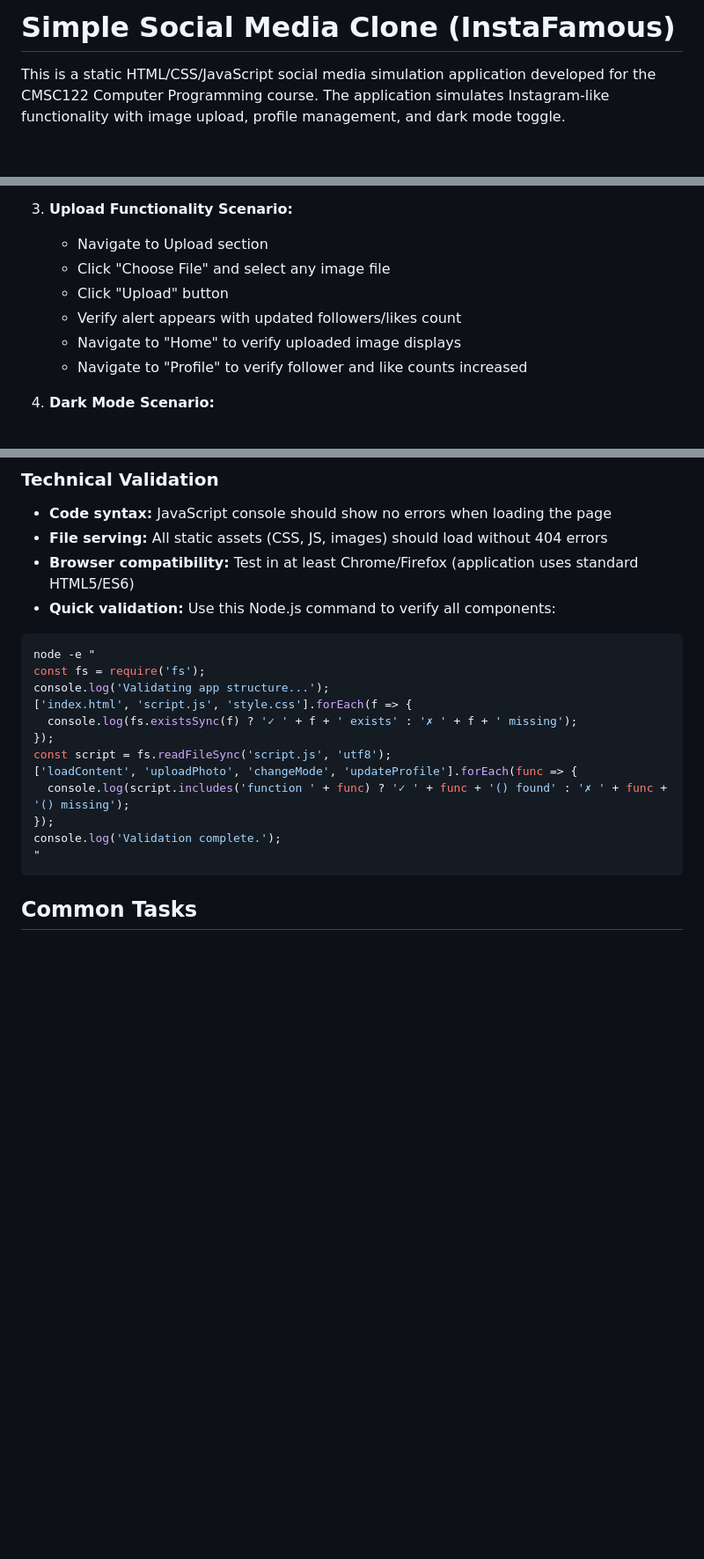
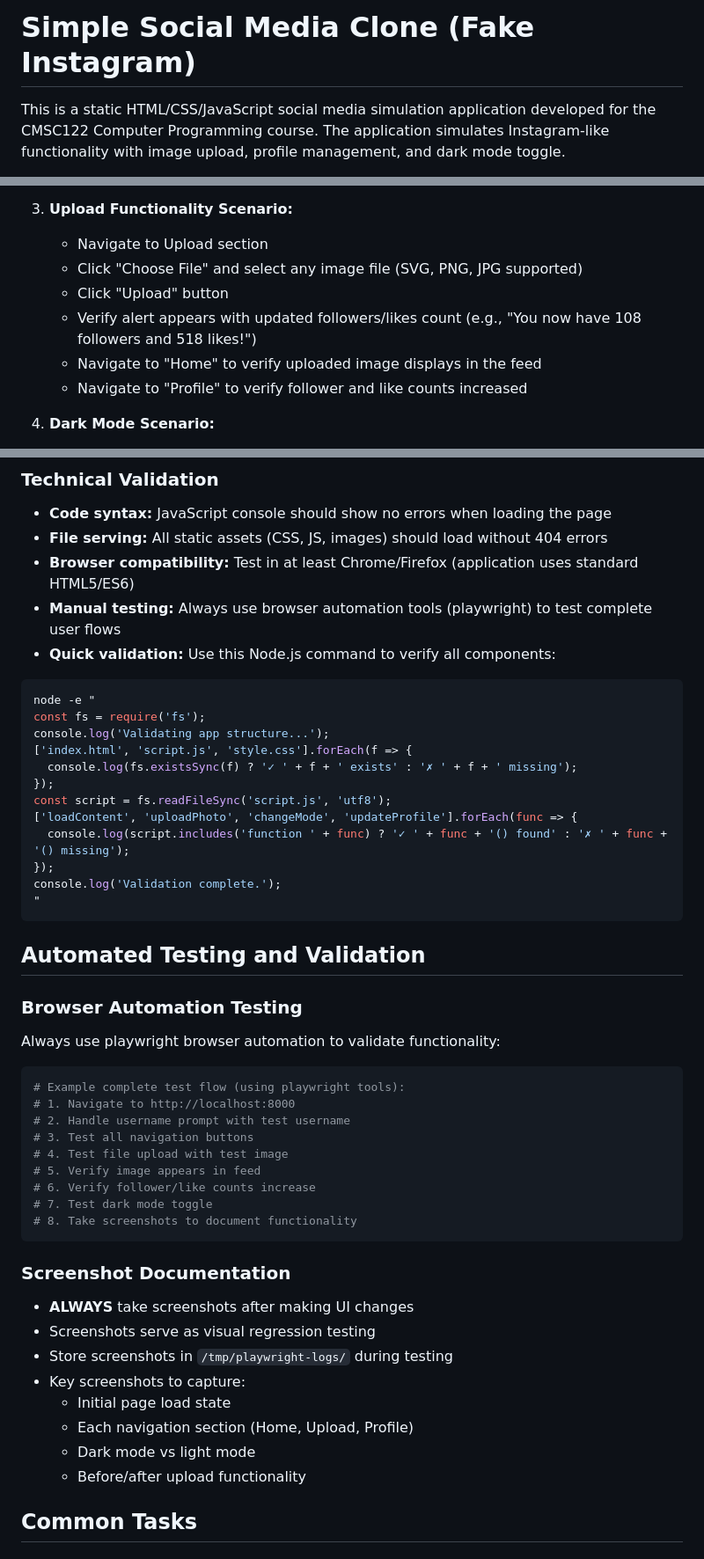
Before and after one commit to developer-az/Simple-Social-Media-Clone, a Markdown page: .github/copilot-instructions.md, 3 parts joined by grey strips. Shown at 88% size. Drawn GitHub-style; blank space fills up the shorter version.

Commit message:
Update copilot instructions with validated timings and enhanced testing guidance
Co-authored-by: developer-az <154552257+developer-az@users.noreply.github.com>

````diff
--- a/.github/copilot-instructions.md
+++ b/.github/copilot-instructions.md
@@ -1,4 +1,4 @@
-# Simple Social Media Clone (InstaFamous)
+# Simple Social Media Clone (Fake Instagram)
 
 This is a static HTML/CSS/JavaScript social media simulation application developed for the CMSC122 Computer Programming course. The application simulates Instagram-like functionality with image upload, profile management, and dark mode toggle.
 
@@ -45,10 +45,10 @@ After making ANY changes to the code, ALWAYS run through these complete user sce
 
 3. **Upload Functionality Scenario:**
    - Navigate to Upload section
-   - Click "Choose File" and select any image file
+   - Click "Choose File" and select any image file (SVG, PNG, JPG supported)
    - Click "Upload" button
-   - Verify alert appears with updated followers/likes count
-   - Navigate to "Home" to verify uploaded image displays
+   - Verify alert appears with updated followers/likes count (e.g., "You now have 108 followers and 518 likes!")
+   - Navigate to "Home" to verify uploaded image displays in the feed
    - Navigate to "Profile" to verify follower and like counts increased
 
 4. **Dark Mode Scenario:**
@@ -61,6 +61,7 @@ After making ANY changes to the code, ALWAYS run through these complete user sce
 - **Code syntax:** JavaScript console should show no errors when loading the page
 - **File serving:** All static assets (CSS, JS, images) should load without 404 errors
 - **Browser compatibility:** Test in at least Chrome/Firefox (application uses standard HTML5/ES6)
+- **Manual testing:** Always use browser automation tools (playwright) to test complete user flows
 - **Quick validation:** Use this Node.js command to verify all components:
 ```bash
 node -e "
@@ -76,6 +77,32 @@ const script = fs.readFileSync('script.js', 'utf8');
 console.log('Validation complete.');
 "
 ```
+
+## Automated Testing and Validation
+
+### Browser Automation Testing
+Always use playwright browser automation to validate functionality:
+```bash
+# Example complete test flow (using playwright tools):
+# 1. Navigate to http://localhost:8000
+# 2. Handle username prompt with test username
+# 3. Test all navigation buttons
+# 4. Test file upload with test image
+# 5. Verify image appears in feed
+# 6. Verify follower/like counts increase
+# 7. Test dark mode toggle
+# 8. Take screenshots to document functionality
+```
+
+### Screenshot Documentation
+- **ALWAYS** take screenshots after making UI changes
+- Screenshots serve as visual regression testing
+- Store screenshots in `/tmp/playwright-logs/` during testing
+- Key screenshots to capture:
+  - Initial page load state
+  - Each navigation section (Home, Upload, Profile)
+  - Dark mode vs light mode
+  - Before/after upload functionality
 
 ## Common Tasks
 
````
Also changed, not shown: other parts of .github/copilot-instructions.md (+14 -3 lines).
